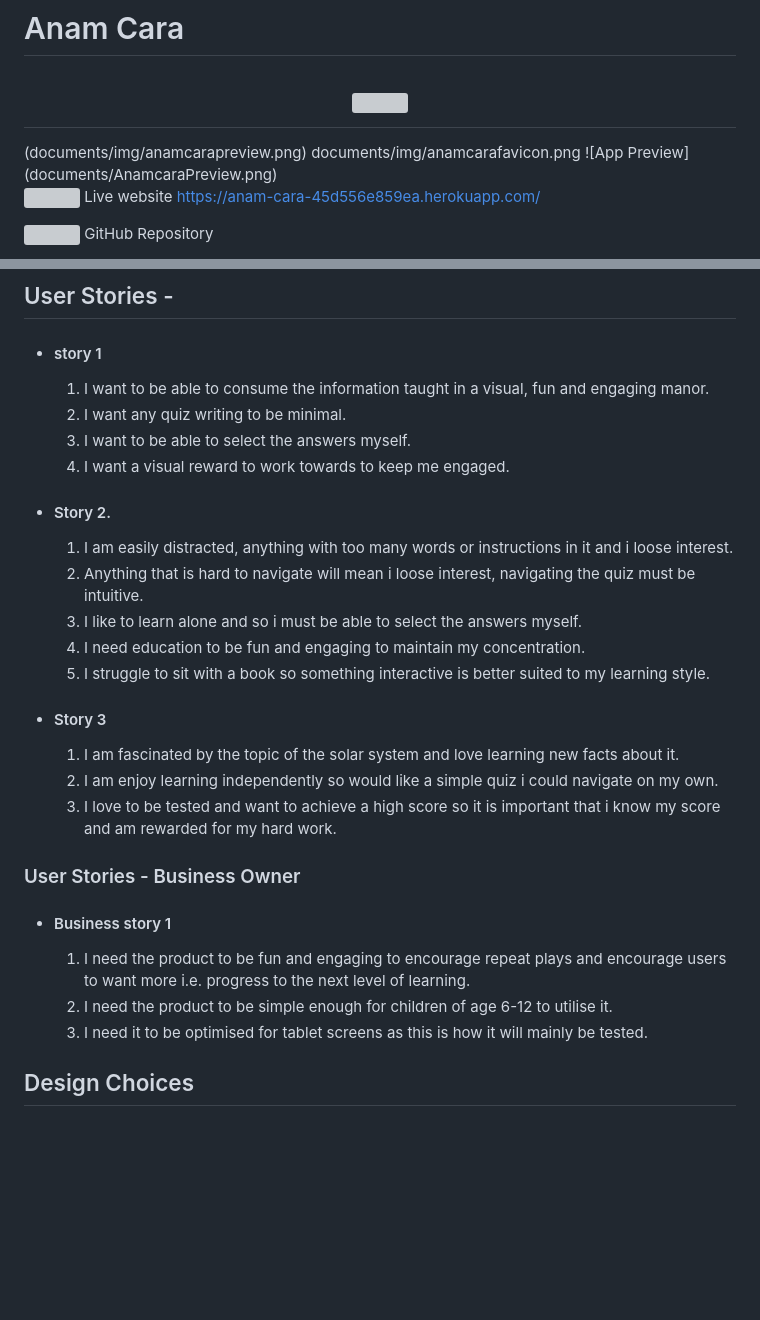
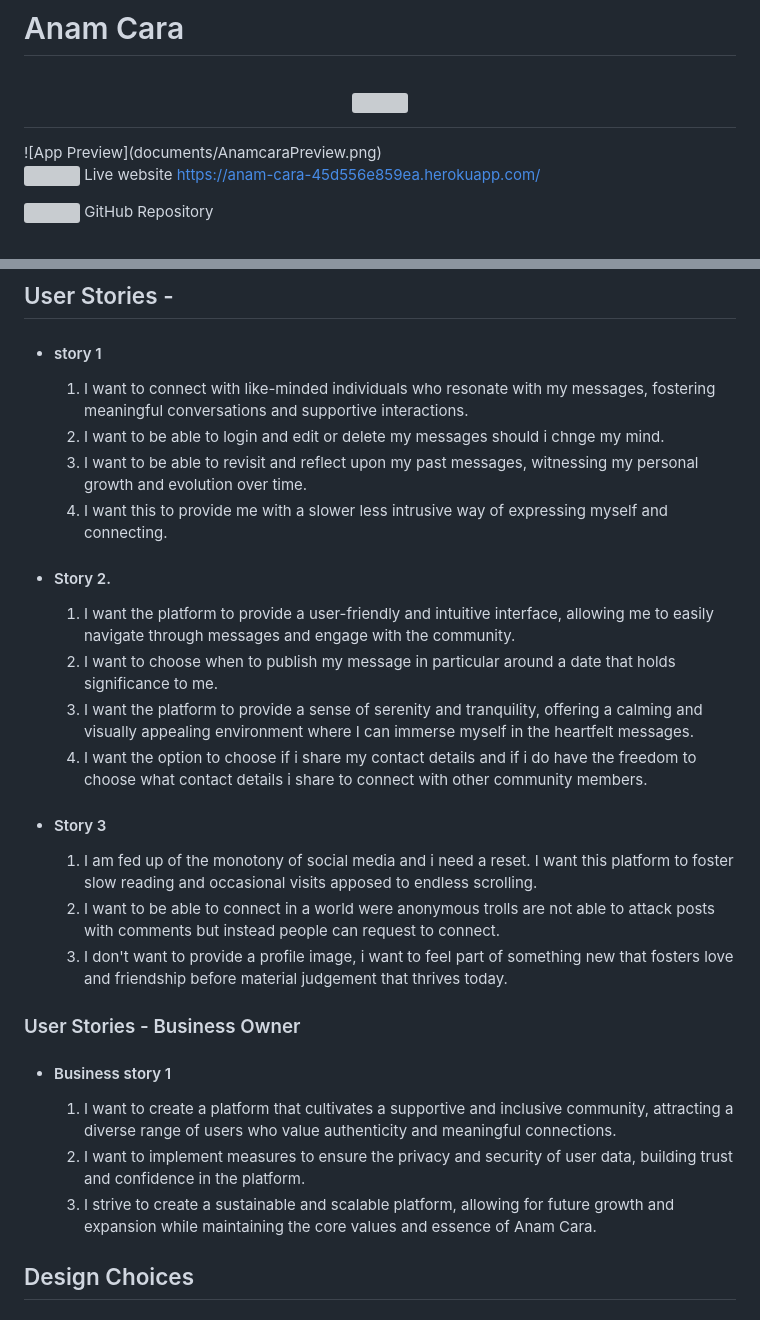
Before and after one commit to PhilEllis/AnamCara-milestone-3, a Markdown page: documents/README.md, 2 parts joined by grey strips. GitHub-like rendering; blank space fills up the shorter version; grey boxes are pictures that could not be loaded.

Commit message:
Feat!: User stories added to Readme

```diff
--- a/documents/README.md
+++ b/documents/README.md
@@ -2,8 +2,6 @@
 # Anam Cara
 
 <h1 align="center"><img src="documents/img/anamcarafavicon.png"/></h1>
-(documents/img/anamcarapreview.png)
-documents/img/anamcarafavicon.png
 ![App Preview](documents/AnamcaraPreview.png)
 
 <a href="https://anam-cara-45d556e859ea.herokuapp.com/"><img src="assets/img/splanetslogo.png" width="30px" /></a> Live website
@@ -54,30 +52,29 @@ Overall, Anam Cara seeks to provide a mindful and soulful digital sanctuary wher
 
 ## User Stories -
 - #### story 1
-    1. I want to be able to consume the information taught in a visual, fun and engaging manor.
-    1. I want any quiz writing to be minimal.
-    1. I want to be able to select the answers myself.
-    1. I want a visual reward to work towards to keep me engaged.
+    1. I want to connect with like-minded individuals who resonate with my messages, fostering meaningful conversations and supportive interactions.
+    1. I want to be able to login and edit or delete my messages should i chnge my mind.
+    1. I want to be able to revisit and reflect upon my past messages, witnessing my personal growth and evolution over time.
+    1. I want this to provide me with a slower less intrusive way of expressing myself and connecting.
 
 
 - #### Story 2.
-    1. I am easily distracted, anything with too many words or instructions in it and i loose interest.
-    1. Anything that is hard to navigate will mean i loose interest, navigating the quiz must be intuitive.
-    1. I like to learn alone and so i must be able to select the answers myself.
-    1. I need education to be fun and engaging to maintain my concentration.
-    1. I struggle to sit with a book so something interactive is better suited to my learning style.
+    1. I want the platform to provide a user-friendly and intuitive interface, allowing me to easily navigate through messages and engage with the community.
+    1. I want to choose when to publish my message in particular around a date that holds significance to me.
+    1. I want the platform to provide a sense of serenity and tranquility, offering a calming and visually appealing environment where I can immerse myself in the heartfelt messages.
+    1. I want the option to choose if i share my contact details and if i do have the freedom to choose what contact details i share to connect with other community members.
 
 
 - #### Story 3
-    1. I am fascinated by the topic of the solar system and love learning new facts about it.
-    1. I am enjoy learning independently so would like a simple quiz i could navigate on my own.
-    1. I love to be tested and want to achieve a high score so it is important that i know my score and am rewarded for my hard work.
+    1. I am fed up of the monotony of social media and i need a reset. I want this platform to foster slow reading and occasional visits apposed to endless scrolling.
+    1. I want to be able to connect in a world were anonymous trolls are not able to attack posts with comments but instead people can request to connect.
+    1. I don't want to provide a profile image, i want to feel part of something new that fosters love and friendship before material judgement that thrives today.
 
 ### User Stories - Business Owner
 - #### Business story 1
-    1. I need the product to be fun and engaging to encourage repeat plays and encourage users to want more i.e. progress to the next level of learning.
-    2. I need the product to be simple enough for children of age 6-12 to utilise it.
-    3. I need it to be optimised for tablet screens as this is how it will mainly be tested.
+    1. I want to create a platform that cultivates a supportive and inclusive community, attracting a diverse range of users who value authenticity and meaningful connections.
+    2. I want to implement measures to ensure the privacy and security of user data, building trust and confidence in the platform.
+    3. I strive to create a sustainable and scalable platform, allowing for future growth and expansion while maintaining the core values and essence of Anam Cara.
 
 ## Design Choices
 
```
